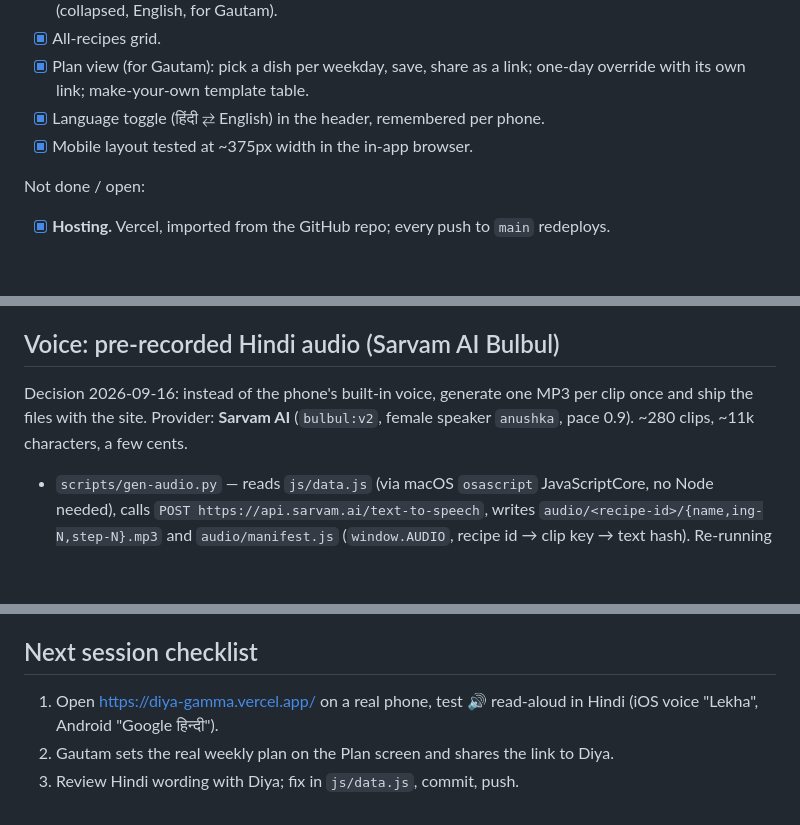
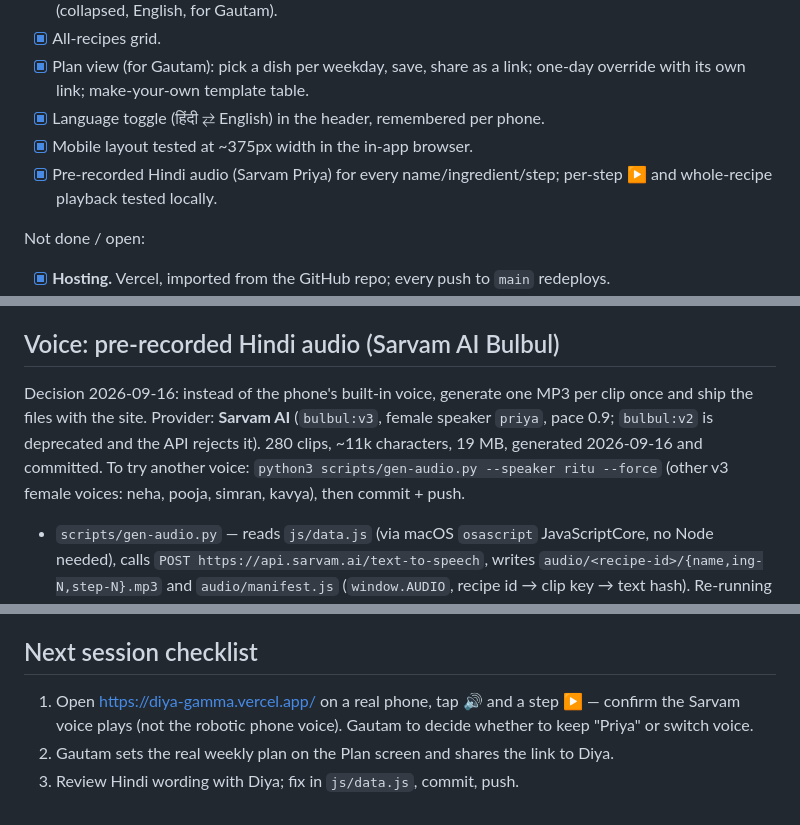
Before and after one commit to gautamnarayan28/Diya, a Markdown page: progress.md, 3 parts joined by grey strips. Drawn GitHub-style; blank space fills up the shorter version.

Commit message:
progress.md: audio generated with bulbul:v3 Priya
Co-Authored-By: Claude Fable 5.1 <noreply@anthropic.com>

```diff
--- a/progress.md
+++ b/progress.md
@@ -35,6 +35,7 @@ Done:
 - [x] Plan view (for Gautam): pick a dish per weekday, save, share as a link; one-day override with its own link; make-your-own template table.
 - [x] Language toggle (हिंदी ⇄ English) in the header, remembered per phone.
 - [x] Mobile layout tested at ~375px width in the in-app browser.
+- [x] Pre-recorded Hindi audio (Sarvam Priya) for every name/ingredient/step; per-step ▶ and whole-recipe playback tested locally.
 
 Not done / open:
 - [x] **Hosting.** Vercel, imported from the GitHub repo; every push to `main` redeploys.
@@ -47,8 +48,10 @@ Not done / open:
 ## Voice: pre-recorded Hindi audio (Sarvam AI Bulbul)
 
 Decision 2026-09-16: instead of the phone's built-in voice, generate one MP3 per clip once and ship
-the files with the site. Provider: **Sarvam AI** (`bulbul:v2`, female speaker `anushka`, pace 0.9).
-~280 clips, ~11k characters, a few cents.
+the files with the site. Provider: **Sarvam AI** (`bulbul:v3`, female speaker `priya`, pace 0.9;
+`bulbul:v2` is deprecated and the API rejects it). 280 clips, ~11k characters, 19 MB, generated
+2026-09-16 and committed. To try another voice: `python3 scripts/gen-audio.py --speaker ritu --force`
+(other v3 female voices: neha, pooja, simran, kavya), then commit + push.
 
 - `scripts/gen-audio.py` — reads `js/data.js` (via macOS `osascript` JavaScriptCore, no Node needed),
   calls `POST https://api.sarvam.ai/text-to-speech`, writes `audio/<recipe-id>/{name,ing-N,step-N}.mp3`
@@ -149,6 +152,6 @@ Machine notes: no `gh`, `node`, `brew` or `vercel` CLI installed. Git pushes ove
 - 2026-09-16 · Default weekly rotation chosen by the agent for variety (Mon curry, Tue basil chicken, Wed rajma, Thu tikka masala, Fri sriracha, Sat biryani, Sun fish). Gautam should change it from the Plan screen.
 
 ## Next session checklist
-1. Open https://diya-gamma.vercel.app/ on a real phone, test 🔊 read-aloud in Hindi (iOS voice "Lekha", Android "Google हिन्दी").
+1. Open https://diya-gamma.vercel.app/ on a real phone, tap 🔊 and a step ▶ — confirm the Sarvam voice plays (not the robotic phone voice). Gautam to decide whether to keep "Priya" or switch voice.
 2. Gautam sets the real weekly plan on the Plan screen and shares the link to Diya.
 3. Review Hindi wording with Diya; fix in `js/data.js`, commit, push.
```
